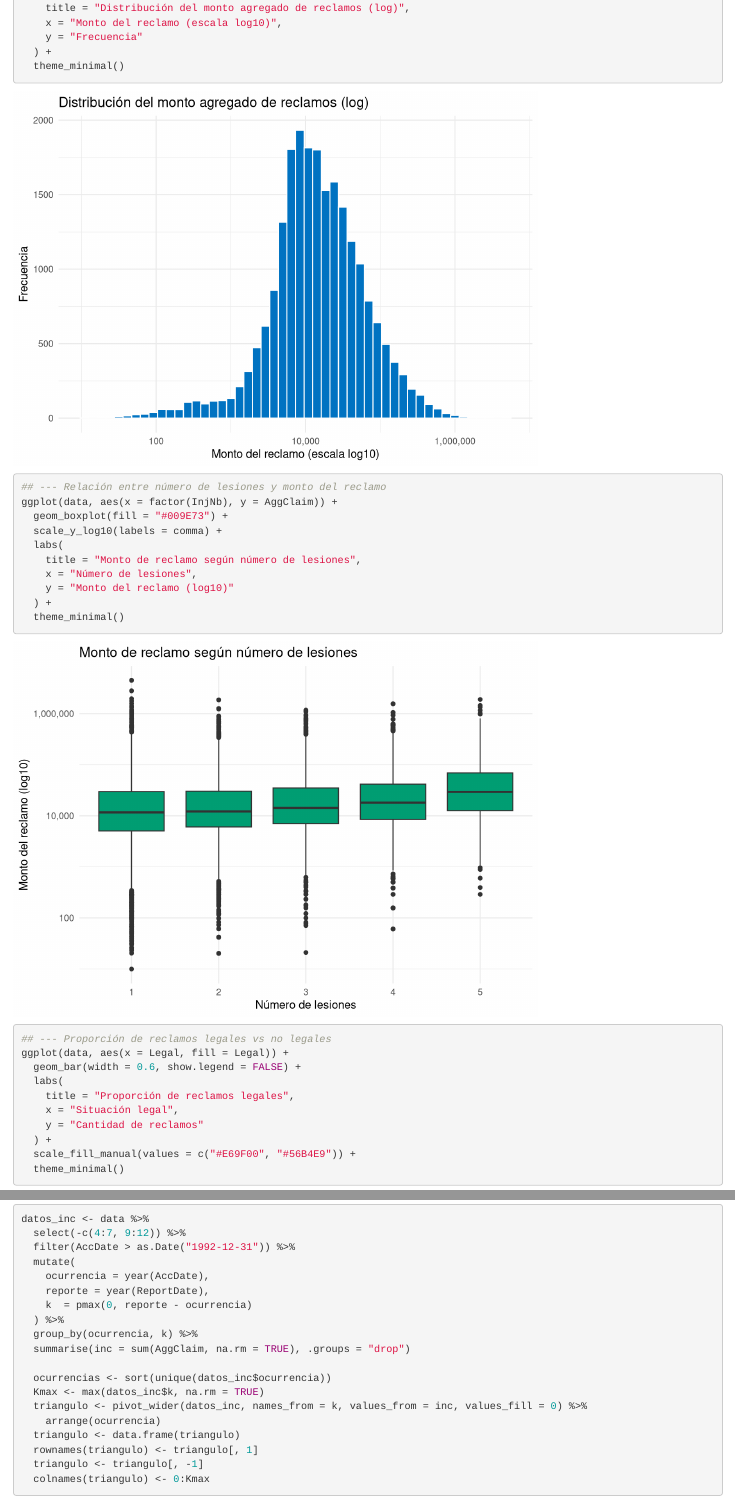
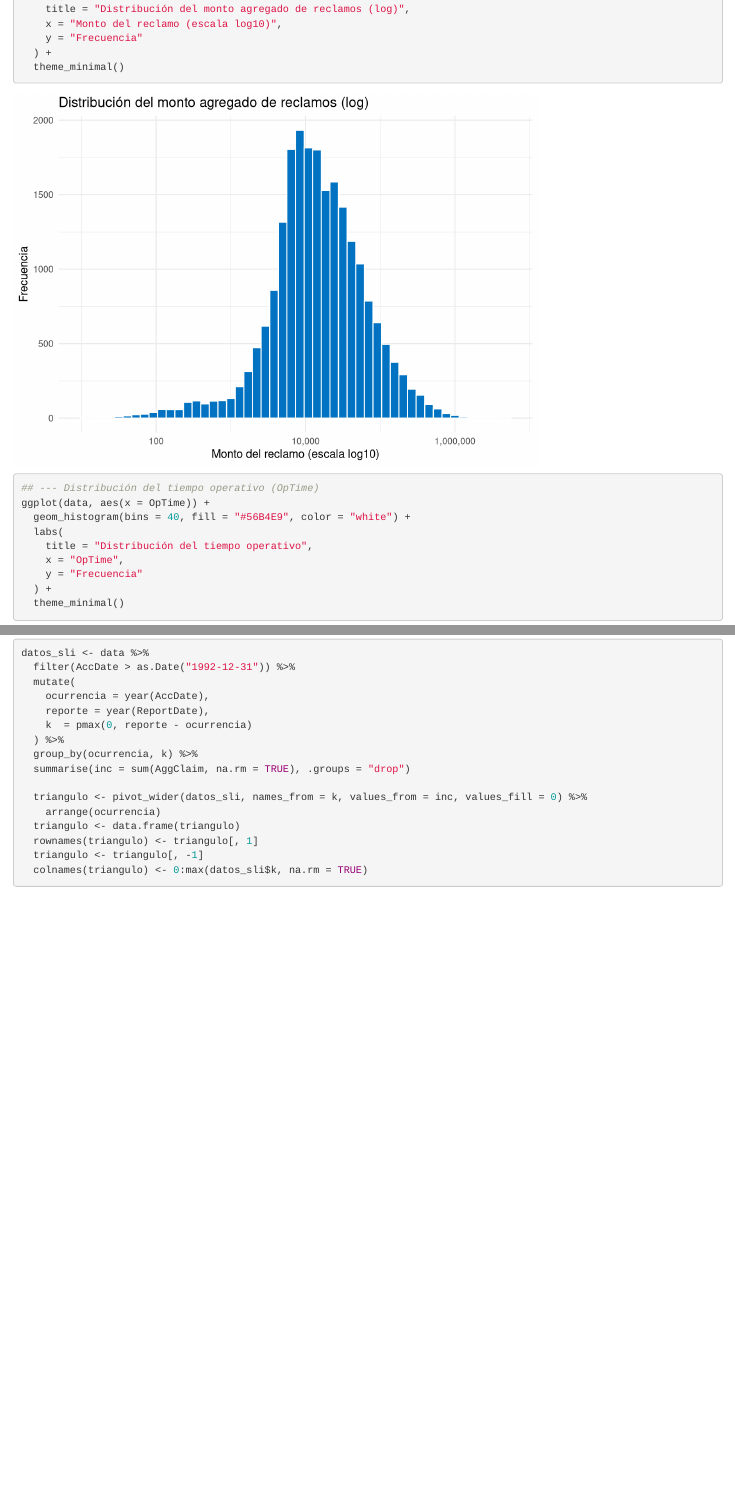
Before and after one commit to javierhn16/Proyecto-SNVII, an R Markdown document (main.Rmd): the page in a window 1100 px wide, from 1440 px down before the commit and from 400 px down after it, so that both start at the same text, and a second part further down, joined at a grey line. Rendered offline with R 4.5, knitr and Pandoc, with nearby package versions.

Commit message:
style: recorte base, gráficos

````diff
--- a/main.Rmd
+++ b/main.Rmd
@@ -7,7 +7,7 @@ output: html_document
 pacman::p_load(tidyverse, lubridate, ggplot2, scales)
 ```
 
-```{r}
+```{r,message=FALSE}
 data <- read_csv("data/ausautoBI8999.csv") %>%
   mutate(
     AccDate = as.Date(AccDate),
@@ -35,28 +28,6 @@ ggplot(data, aes(x = AggClaim)) +
     x = "Monto del reclamo (escala log10)",
     y = "Frecuencia"
   ) +
-  theme_minimal()
-
-## --- Relación entre número de lesiones y monto del reclamo
-ggplot(data, aes(x = factor(InjNb), y = AggClaim)) +
-  geom_boxplot(fill = "#009E73") +
-  scale_y_log10(labels = comma) +
-  labs(
-    title = "Monto de reclamo según número de lesiones",
-    x = "Número de lesiones",
-    y = "Monto del reclamo (log10)"
-  ) +
-  theme_minimal()
-
-## --- Proporción de reclamos legales vs no legales
-ggplot(data, aes(x = Legal, fill = Legal)) +
-  geom_bar(width = 0.6, show.legend = FALSE) +
-  labs(
-    title = "Proporción de reclamos legales",
-    x = "Situación legal",
-    y = "Cantidad de reclamos"
-  ) +
-  scale_fill_manual(values = c("#E69F00", "#56B4E9")) +
   theme_minimal()
 
 ## --- Distribución del tiempo operativo (OpTime)
@@ -97,8 +68,7 @@ ggplot(data, aes(x = delay, y = AggClaim)) +
 ```
 
 ```{r}
-datos_inc <- data %>%
-  select(-c(4:7, 9:12)) %>%
+datos_sli <- data %>%
   filter(AccDate > as.Date("1992-12-31")) %>%
   mutate(
     ocurrencia = year(AccDate),
@@ -108,12 +78,10 @@ datos_inc <- data %>%
   group_by(ocurrencia, k) %>%
   summarise(inc = sum(AggClaim, na.rm = TRUE), .groups = "drop")
 
-  ocurrencias <- sort(unique(datos_inc$ocurrencia))
-  Kmax <- max(datos_inc$k, na.rm = TRUE)
-  triangulo <- pivot_wider(datos_inc, names_from = k, values_from = inc, values_fill = 0) %>%
+  triangulo <- pivot_wider(datos_sli, names_from = k, values_from = inc, values_fill = 0) %>%
     arrange(ocurrencia)
   triangulo <- data.frame(triangulo)
   rownames(triangulo) <- triangulo[, 1]
   triangulo <- triangulo[, -1]
-  colnames(triangulo) <- 0:Kmax
+  colnames(triangulo) <- 0:max(datos_sli$k, na.rm = TRUE)
 ```
````
Also changed, not shown: main.Rmd (13 more changed lines).
